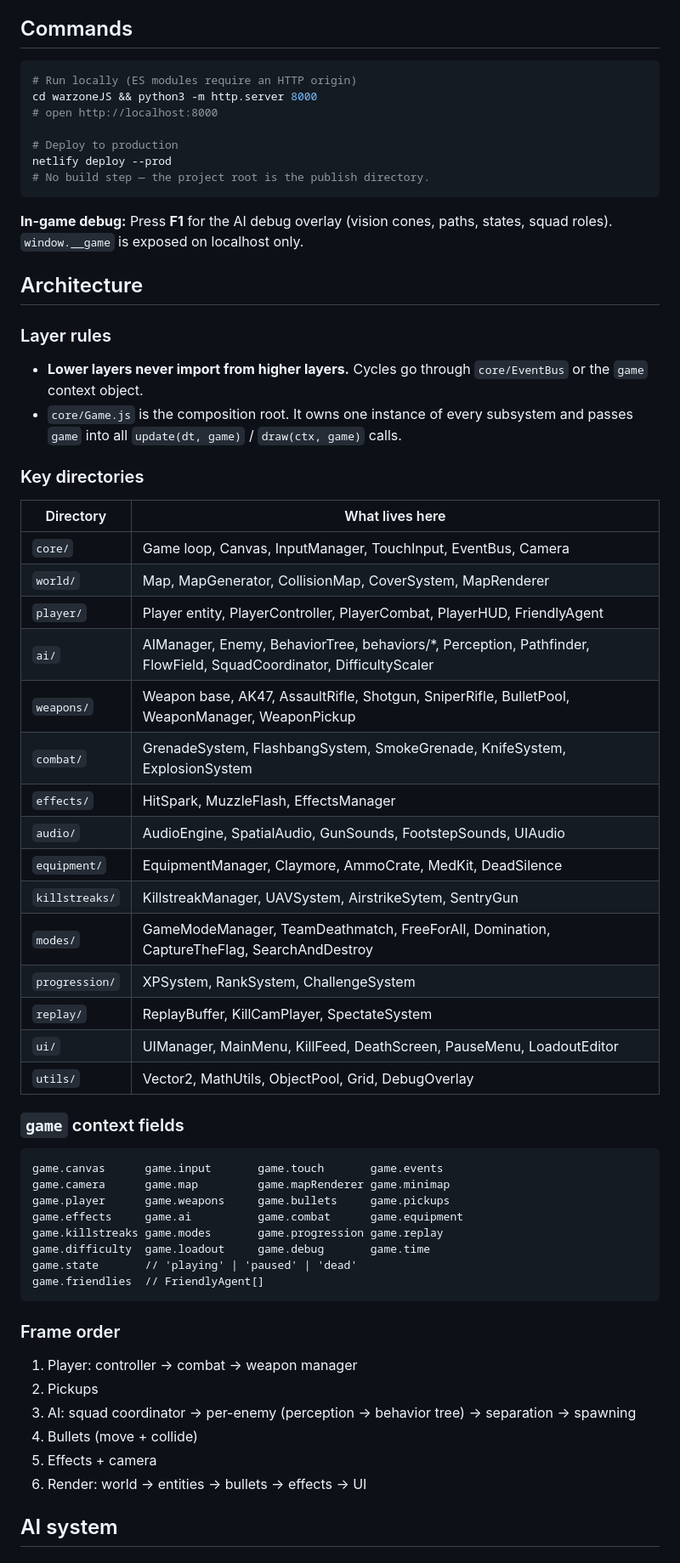
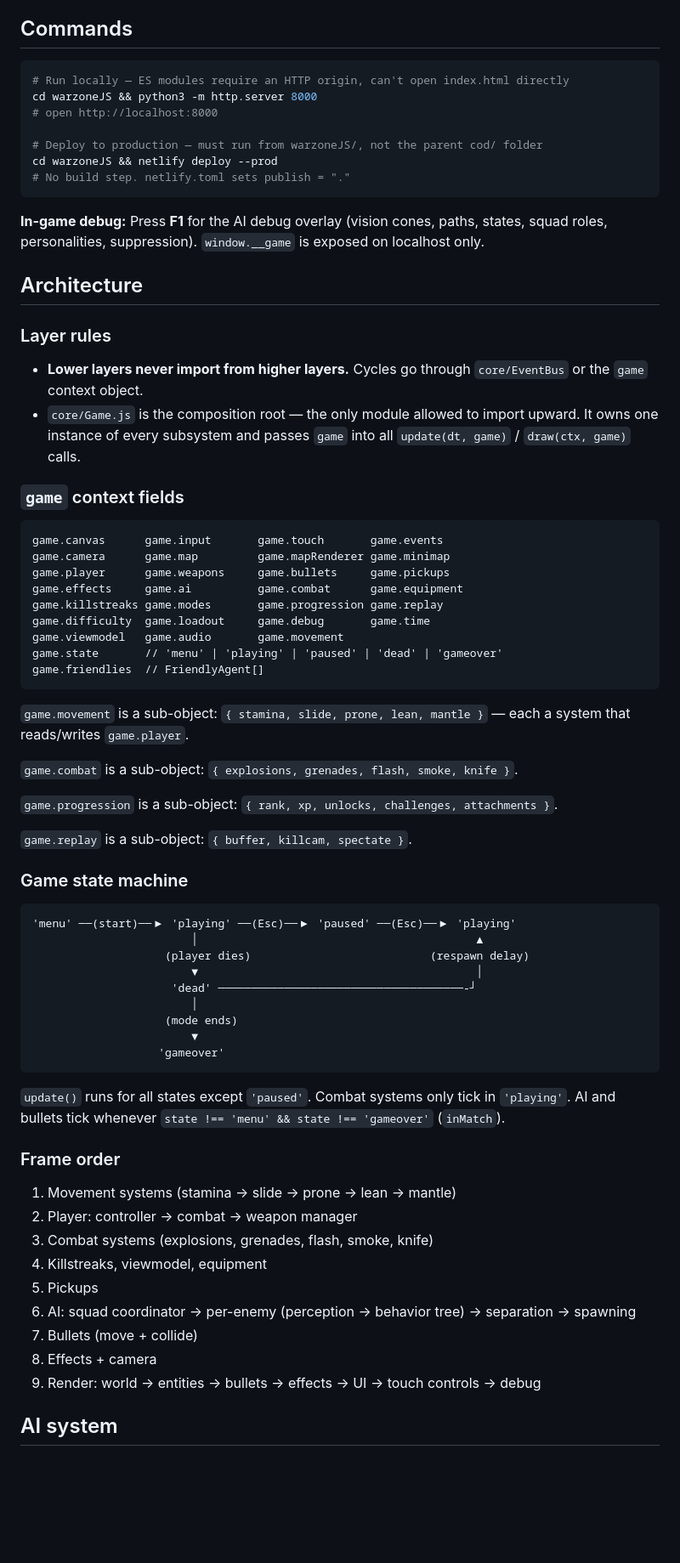
Before and after one commit to afmuhaidib/warzonejs, a Markdown page: CLAUDE.md, the part around one of its changes. Shown at 85% size. GitHub-like rendering; blank space fills up the shorter version.

Commit message:
update CLAUDE.md with full state machine, movement subsystem, weapon config shape, deploy path fix, hit event

````diff
--- a/CLAUDE.md
+++ b/CLAUDE.md
@@ -7,41 +7,22 @@ Top-down Call-of-Duty-style browser shooter. Canvas 2D, zero external assets, ze
 
 ## Commands
 ```bash
-# Run locally (ES modules require an HTTP origin)
+# Run locally — ES modules require an HTTP origin, can't open index.html directly
 cd warzoneJS && python3 -m http.server 8000
 # open http://localhost:8000
 
-# Deploy to production
-netlify deploy --prod
-# No build step — the project root is the publish directory.
+# Deploy to production — must run from warzoneJS/, not the parent cod/ folder
+cd warzoneJS && netlify deploy --prod
+# No build step. netlify.toml sets publish = "."
 ```
 
-**In-game debug:** Press **F1** for the AI debug overlay (vision cones, paths, states, squad roles). `window.__game` is exposed on localhost only.
+**In-game debug:** Press **F1** for the AI debug overlay (vision cones, paths, states, squad roles, personalities, suppression). `window.__game` is exposed on localhost only.
 
 ## Architecture
 
 ### Layer rules
 - **Lower layers never import from higher layers.** Cycles go through `core/EventBus` or the `game` context object.
-- `core/Game.js` is the composition root. It owns one instance of every subsystem and passes `game` into all `update(dt, game)` / `draw(ctx, game)` calls.
-
-### Key directories
-| Directory | What lives here |
-|-----------|----------------|
-| `core/` | Game loop, Canvas, InputManager, TouchInput, EventBus, Camera |
-| `world/` | Map, MapGenerator, CollisionMap, CoverSystem, MapRenderer |
-| `player/` | Player entity, PlayerController, PlayerCombat, PlayerHUD, FriendlyAgent |
-| `ai/` | AIManager, Enemy, BehaviorTree, behaviors/*, Perception, Pathfinder, FlowField, SquadCoordinator, DifficultyScaler |
-| `weapons/` | Weapon base, AK47, AssaultRifle, Shotgun, SniperRifle, BulletPool, WeaponManager, WeaponPickup |
-| `combat/` | GrenadeSystem, FlashbangSystem, SmokeGrenade, KnifeSystem, ExplosionSystem |
-| `effects/` | HitSpark, MuzzleFlash, EffectsManager |
-| `audio/` | AudioEngine, SpatialAudio, GunSounds, FootstepSounds, UIAudio |
-| `equipment/` | EquipmentManager, Claymore, AmmoCrate, MedKit, DeadSilence |
-| `killstreaks/` | KillstreakManager, UAVSystem, AirstrikeSytem, SentryGun |
-| `modes/` | GameModeManager, TeamDeathmatch, FreeForAll, Domination, CaptureTheFlag, SearchAndDestroy |
-| `progression/` | XPSystem, RankSystem, ChallengeSystem |
-| `replay/` | ReplayBuffer, KillCamPlayer, SpectateSystem |
-| `ui/` | UIManager, MainMenu, KillFeed, DeathScreen, PauseMenu, LoadoutEditor |
-| `utils/` | Vector2, MathUtils, ObjectPool, Grid, DebugOverlay |
+- `core/Game.js` is the composition root — the only module allowed to import upward. It owns one instance of every subsystem and passes `game` into all `update(dt, game)` / `draw(ctx, game)` calls.
 
 ### `game` context fields
 ```
@@ -51,17 +32,43 @@ game.player      game.weapons     game.bullets     game.pickups
 game.effects     game.ai          game.combat      game.equipment
 game.killstreaks game.modes       game.progression game.replay
 game.difficulty  game.loadout     game.debug       game.time
-game.state       // 'playing' | 'paused' | 'dead'
+game.viewmodel   game.audio       game.movement
+game.state       // 'menu' | 'playing' | 'paused' | 'dead' | 'gameover'
 game.friendlies  // FriendlyAgent[]
 ```
 
+`game.movement` is a sub-object: `{ stamina, slide, prone, lean, mantle }` — each a system that reads/writes `game.player`.
+
+`game.combat` is a sub-object: `{ explosions, grenades, flash, smoke, knife }`.
+
+`game.progression` is a sub-object: `{ rank, xp, unlocks, challenges, attachments }`.
+
+`game.replay` is a sub-object: `{ buffer, killcam, spectate }`.
+
+### Game state machine
+```
+'menu' ──(start)──▶ 'playing' ──(Esc)──▶ 'paused' ──(Esc)──▶ 'playing'
+                        │                                          ▲
+                    (player dies)                           (respawn delay)
+                        ▼                                          │
+                     'dead' ─────────────────────────────────────-┘
+                        │
+                    (mode ends)
+                        ▼
+                   'gameover'
+```
+`update()` runs for all states except `'paused'`. Combat systems only tick in `'playing'`. AI and bullets tick whenever `state !== 'menu' && state !== 'gameover'` (`inMatch`).
+
 ### Frame order
-1. Player: controller → combat → weapon manager
-2. Pickups
-3. AI: squad coordinator → per-enemy (perception → behavior tree) → separation → spawning
-4. Bullets (move + collide)
-5. Effects + camera
-6. Render: world → entities → bullets → effects → UI
+1. Movement systems (stamina → slide → prone → lean → mantle)
+2. Player: controller → combat → weapon manager
+3. Combat systems (explosions, grenades, flash, smoke, knife)
+4. Killstreaks, viewmodel, equipment
+5. Pickups
+6. AI: squad coordinator → per-enemy (perception → behavior tree) → separation → spawning
+7. Bullets (move + collide)
+8. Effects + camera
+9. Render: world → entities → bullets → effects → UI → touch controls → debug
 
 ## AI system
 
````
Also changed, not shown: other parts of CLAUDE.md (+27 -15 lines).
